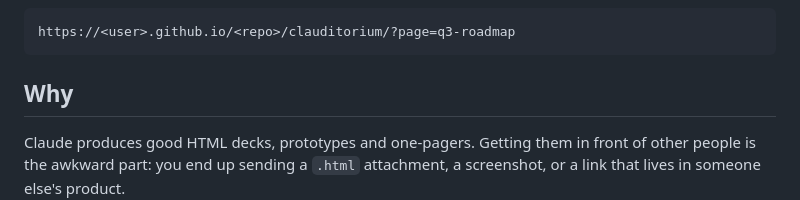
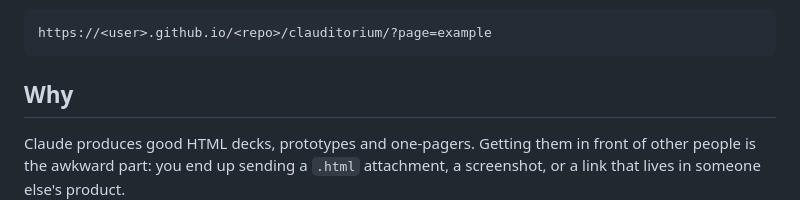
Before and after one commit to alexsyna/awesome-pm-tools, a Markdown page: clauditorium/README.md, the part around one of its changes. GitHub-like rendering.

````diff
--- a/clauditorium/README.md
+++ b/clauditorium/README.md
@@ -7,7 +7,7 @@ Turn any HTML file Claude generates into a link you can share.
 Drop the file into a folder, push, send the URL. No build step, no backend, no dependencies. Three static files on GitHub Pages.
 
 ```
-https://<user>.github.io/<repo>/clauditorium/?page=q3-roadmap
+https://<user>.github.io/<repo>/clauditorium/?page=example
 ```
 
 ## Why
````
Also changed, not shown: other parts of clauditorium/README.md (+1 -1 lines).
